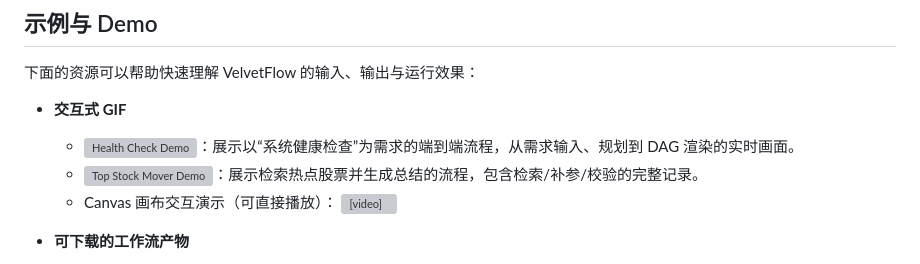
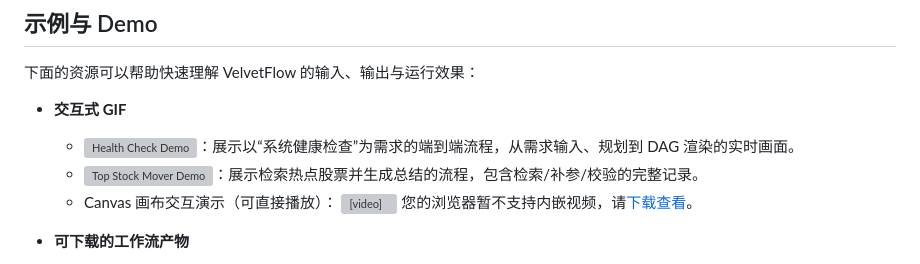
Before and after one commit to zhongkaifu/VelvetFlow, a Markdown page: README.md, the part around the change. GitHub-like rendering; grey boxes are pictures that could not be loaded.

Commit message:
Improve inline canvas demo playback

```diff
--- a/README.md
+++ b/README.md
@@ -319,7 +319,10 @@ LLM 相关节点说明：
   - [![Health Check Demo](examples/demo_health_check.gif)](examples/demo_health_check.gif)：展示以“系统健康检查”为需求的端到端流程，从需求输入、规划到 DAG 渲染的实时画面。
   - [![Top Stock Mover Demo](examples/demo_find_top_stock_mover.gif)](examples/demo_find_top_stock_mover.gif)：展示检索热点股票并生成总结的流程，包含检索/补参/校验的完整记录。
   - Canvas 画布交互演示（可直接播放）：
-    <video src="examples/demo_canvas.MP4" controls width="640"></video>
+    <video controls width="640">
+      <source src="examples/demo_canvas.MP4" type="video/mp4" />
+      您的浏览器暂不支持内嵌视频，请[下载查看](examples/demo_canvas.MP4)。
+    </video>
 
 - **可下载的工作流产物**
   - `examples/health_check/`：包含 `workflow_output.json`（可直接用 `execute_workflow.py` 复现）与 `workflow_dag.jpg`（渲染后的拓扑图）。
```
